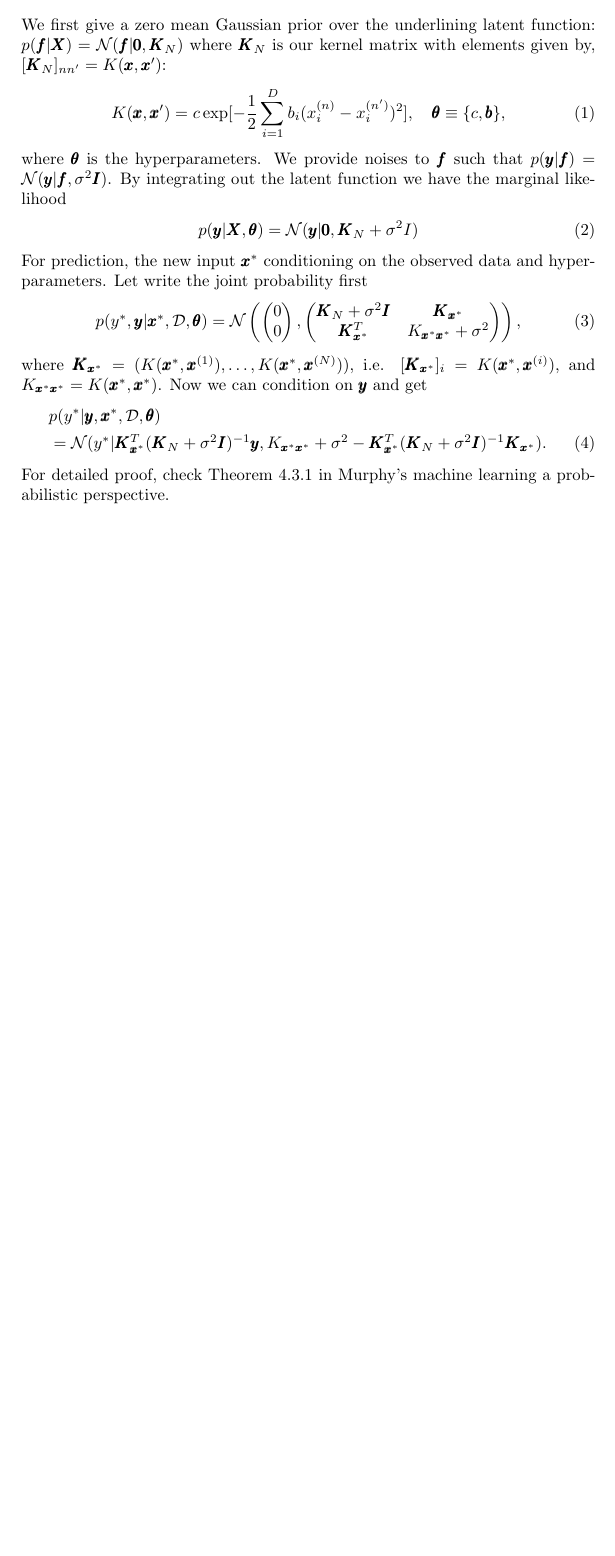
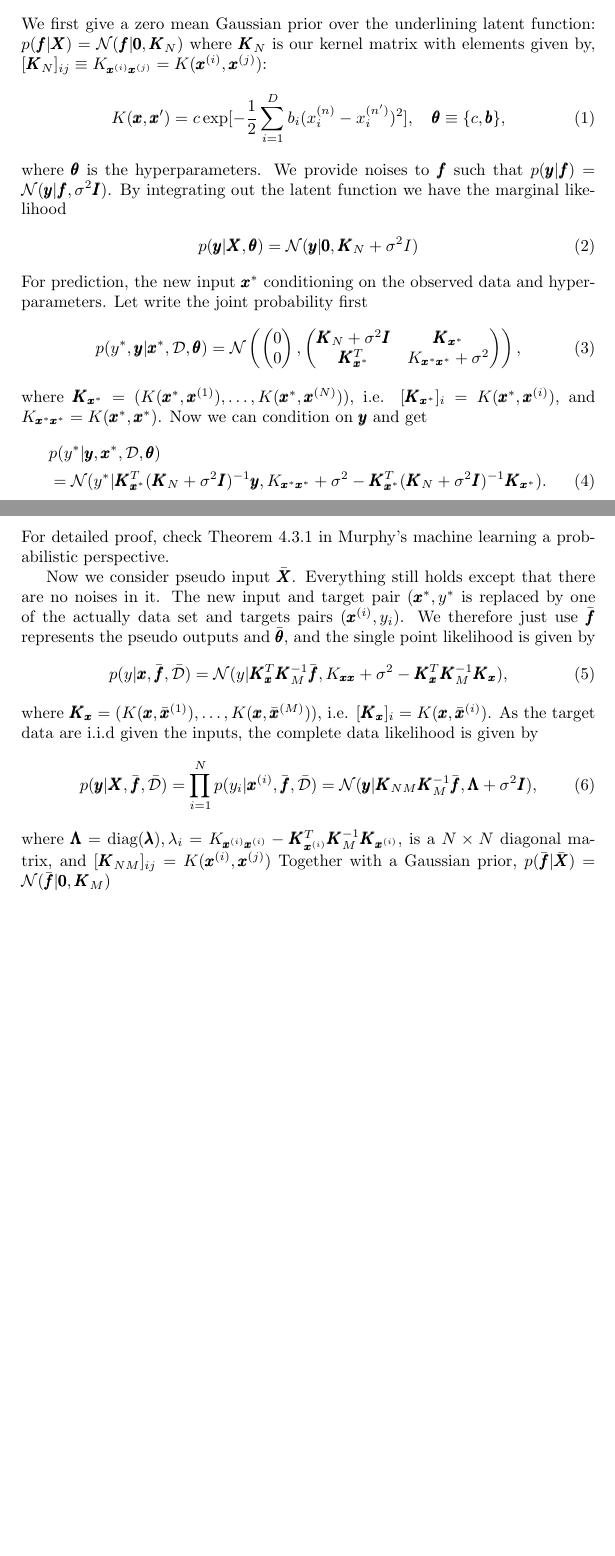
Before and after one commit to netrome/mladv_project_group9, a LaTeX document (Algorithm/math.tex): part of the page before the commit and two parts of pages 1 and 2 of 2 after it, the two joined at a grey line, cut so that both start at the same text, the shorter picture padded with empty space. Compiled offline with pdfLaTeX.

Commit message:
slightly change of notations, almost upto ML

```diff
--- a/Algorithm/math.tex
+++ b/Algorithm/math.tex
@@ -15,7 +15,7 @@ We first give brief description of mathematical notations will be used through o
 
 The original data set will be denoted as $\mathcal{D}$ which consists of $N$ $d$-dimensional vectors $\pmb{X}=\lbrace\pmb{x}^{(i)}=(x_1,\dots,x_d)\,|\, i=1,\dots,N\rbrace$. Let the new input data be $\pmb{x}^{*}=(x^*_1,\dots,x^*_d)$. The pseudo input data set is denoted as $\bar{\mathcal{D}}$ consists of $\bar{\pmb{X}}=\lbrace\pmb{\bar{x}}^{(i)}=(x_1,\dots,x_d)\,|\,i=1,\dots,M\rbrace$. $\pmb{X}$ is paired with target $\pmb{Y}=(y^{(1)},\dots,y^{(N)})$, notice that $y^{(i)}$ are scalars. $\pmb{x}^*$ is paired with new target $y^*$. The underlining latent function is denoted as $\pmb{f}(\pmb{x})=\pmb{y}$ and the pseudo one is $\bar{\pmb{f}}$. A Gaussian distribution is denoted as $\mathcal{N}(\pmb{f}|\pmb{m},\pmb{V})$ with mean $\pmb{m}$ and variance $\pmb{V}$.
 \section{sparse Gaussian process}
-We first give a zero mean Gaussian prior over the underlining latent function: $p(\pmb{f}|\pmb{X})=\mathcal{N}(\pmb{f}|\pmb{0},\pmb{K}_N)$ where $\pmb{K}_N$ is our kernel matrix with elements given by, $[\pmb{K}_N]_{nn'}=K(\pmb{x},\pmb{x}')$:
+We first give a zero mean Gaussian prior over the underlining latent function: $p(\pmb{f}|\pmb{X})=\mathcal{N}(\pmb{f}|\pmb{0},\pmb{K}_N)$ where $\pmb{K}_N$ is our kernel matrix with elements given by, $[\pmb{K}_N]_{ij}\equiv K_{\pmb{x}^{(i)}\pmb{x}^{(j)}}=K(\pmb{x}^{(i)},\pmb{x}^{(j)})$:
 \begin{align}
 K(\pmb{x},\pmb{x}')=c\exp [-\frac{1}{2}\sum_{i=1}^{D}b_i(x^{(n)}_i-x^{(n')}_i)^2], \quad\pmb{\theta}\equiv \lbrace c,\pmb{b}\rbrace,
 \end{align}
@@ -40,4 +40,16 @@ Now we can condition on $\pmb{y}$ and get
 &=\mathcal{N}(y^*|\pmb{K}_{\pmb{x}^*}^T(\pmb{K}_N+\sigma^2\pmb{I})^{-1}\pmb{y},K_{\pmb{x}^*\pmb{x}^*}+\sigma^2-\pmb{K}_{\pmb{x}^*}^T(\pmb{K}_N+\sigma^2\pmb{I})^{-1}\pmb{K}_{\pmb{x}^*}).
 \end{align}
 For detailed proof, check Theorem 4.3.1 in Murphy's machine learning a probabilistic perspective.
+
+Now we consider pseudo input $\bar{\pmb{X}}$. Everything still holds except that there are no noises in it. The new input and target pair $(\pmb{x}^*,y^*$ is replaced by one of the actually data set and targets pairs $(\pmb{x}^{(i)},y_i)$. We therefore just use $\bar{\pmb{f}}$ represents the pseudo outputs and $\bar{\pmb{\theta}}$, and the single point likelihood is given by
+\begin{align}
+p(y|\pmb{x},\bar{\pmb{f}},\bar{\mathcal{D}})=\mathcal{N}(y|\pmb{K}_{\pmb{x}}^T\pmb{K}_M^{-1}\bar{\pmb{f}},K_{\pmb{x}\pmb{x}}+\sigma^2-\pmb{K}_{\pmb{x}}^T\pmb{K}_M^{-1}\pmb{K}_{\pmb{x}}),
+\end{align}
+where $\pmb{K}_{\pmb{x}}=(K(\pmb{x},\bar{\pmb{x}}^{(1)}),\dots,K(\pmb{x},\bar{\pmb{x}}^{(M)}))$, i.e. $[\pmb{K}_{\pmb{x}}]_{i}=K(\pmb{x},\bar{\pmb{x}}^{(i)})$.
+As the target data are i.i.d given the inputs, the complete data likelihood is given by
+\begin{align}
+p(\pmb{y}|\pmb{X},\bar{\pmb{f}},\bar{\mathcal{D}})=\prod^N_{i=1}p(y_i|\pmb{x}^{(i)},\bar{\pmb{f}},\bar{\mathcal{D}})=\mathcal{N}(\pmb{y}|\pmb{K}_{NM}\pmb{K}_M^{-1}\bar{\pmb{f}}, \pmb{\Lambda}+\sigma^2\pmb{I}),
+\end{align}
+where $\pmb{\Lambda}=\text{diag}(\pmb{\lambda}),\lambda_i = K_{\pmb{x}^{(i)}\pmb{x}^{(i)}}-\pmb{K}_{\pmb{x}^{(i)}}^T\pmb{K}_M^{-1}\pmb{K}_{\pmb{x}^{(i)}}$, is a $N\times N$ diagonal matrix, and $[\pmb{K}_{NM}]_{ij}=K(\pmb{x}^{(i)},\pmb{x}^{(j)})$
+Together with a Gaussian prior, $p(\bar{\pmb{f}}|\bar{\pmb{X}})=\mathcal{N}(\bar{\pmb{f}}|\pmb{0},\pmb{K}_M)$
 \end{document}
```
Also changed, not shown: Algorithm/math.pdf.
